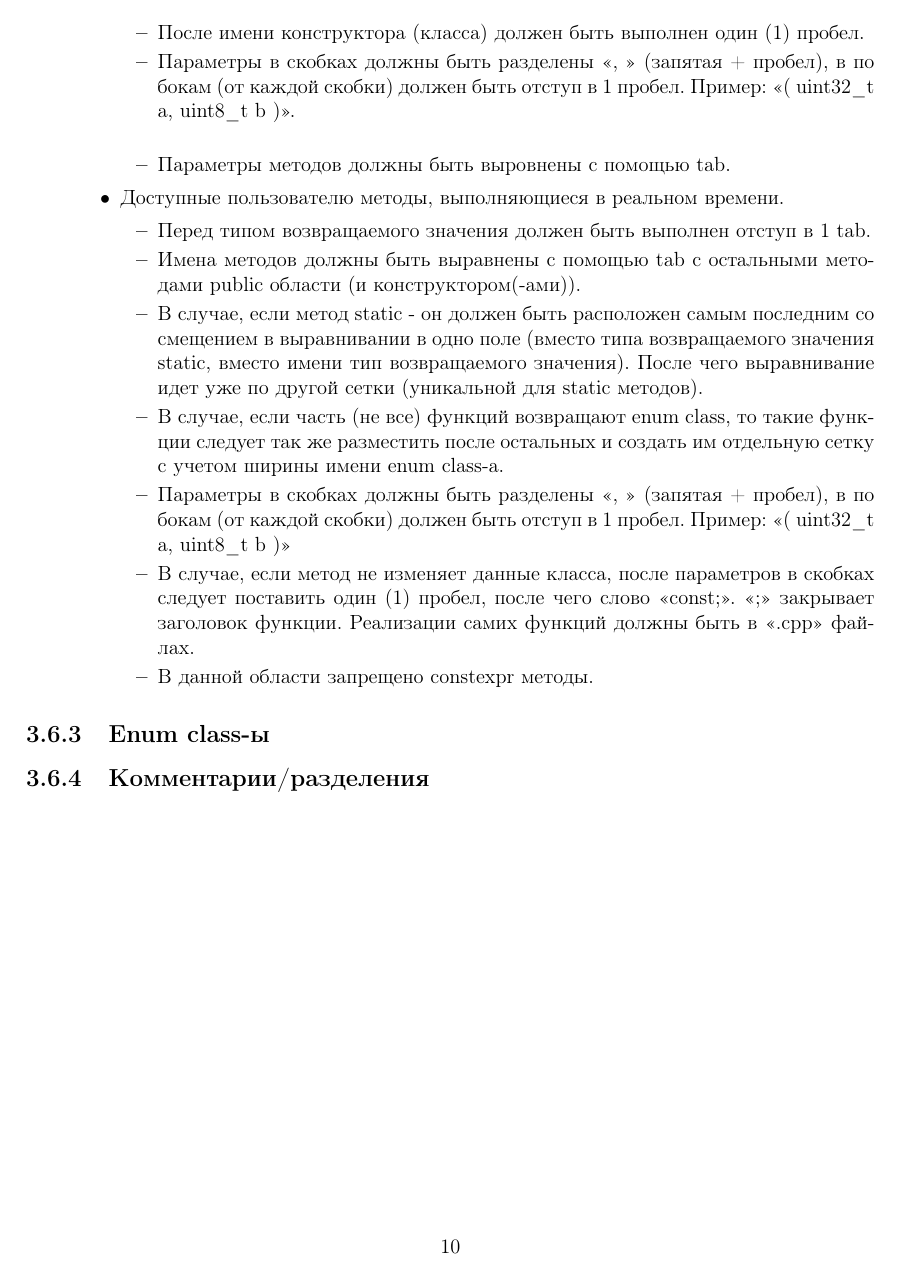
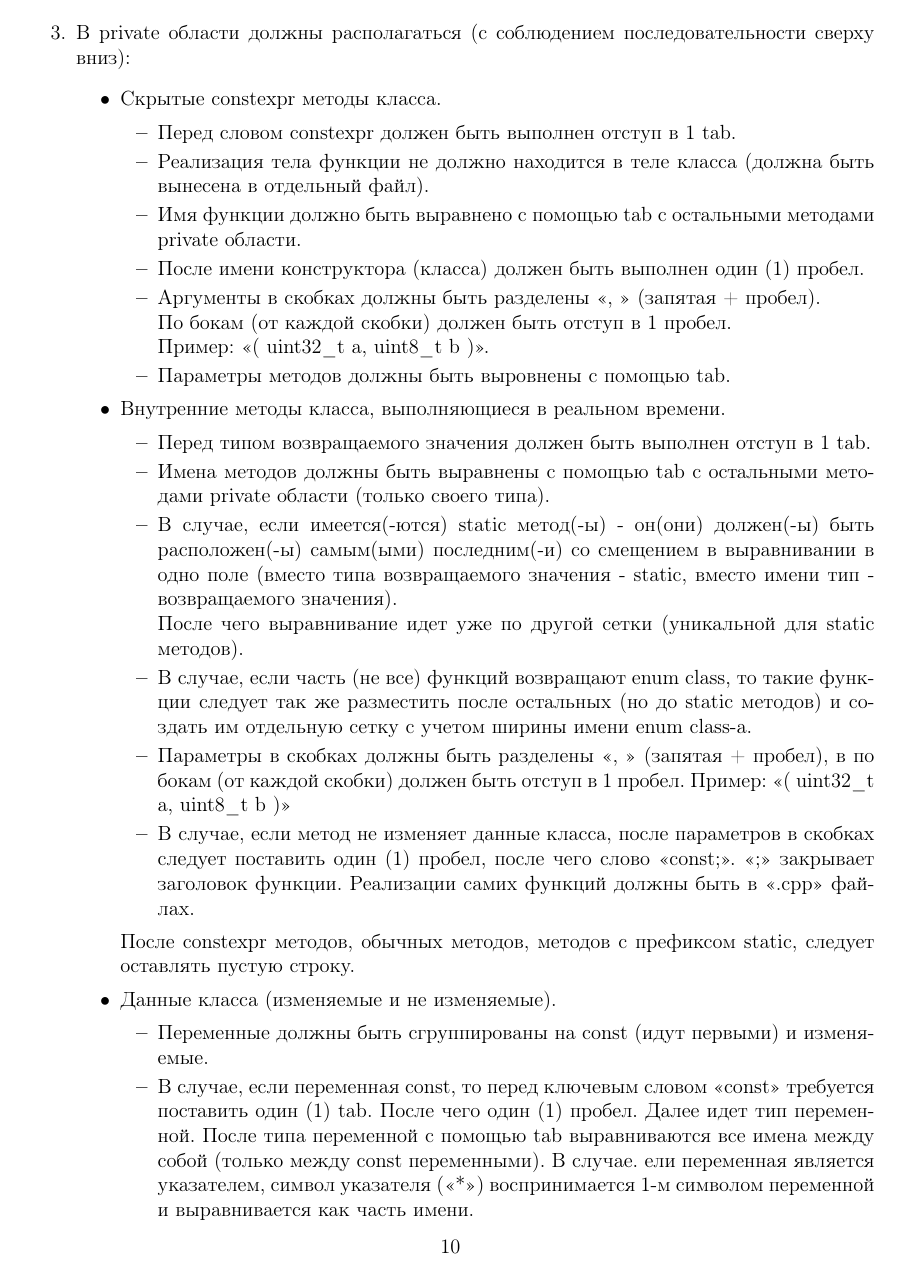
Before and after one commit to Vadimatorik/module_stm32f2_low_level_by_vadimatorik, a LaTeX document (doc/stm32f2_api_description.tex, which reads doc/chapter/stm32f2_api_egreement.tex): page 11 of 11 before the commit and page 11 of 12 after it. Compiled offline with pdfLaTeX.

Commit message:
Дополнил раздел <<Оформление .h файлов библиотеки>>

```diff
--- a/doc/chapter/stm32f2_api_egreement.tex
+++ b/doc/chapter/stm32f2_api_egreement.tex
@@ -166,3 +167,4 @@ private:
 	\end{itemize}
 	\item В private области должны располагаться (с соблюдением последовательности сверху вниз):
 	\begin{itemize}
+	\item Скрытые constexpr методы класса.
@@ -170,20 +171,26 @@ private:
 	\begin{itemize}
 		\item Перед словом constexpr должен быть выполнен отступ в 1 tab.
-		\item Реализация самой функции не должна находится в теле класса (вынесена в отдельный файл).
+		\item Реализация тела функции не должно находится в теле класса (должна быть вынесена в отдельный файл).
 		\item Имя функции должно быть выравнено с помощью tab с остальными методами private области.
 		\item После имени конструктора (класса) должен быть выполнен один (1) пробел.
-		\item Параметры в скобках должны быть разделены <<, >> (запятая + пробел), в по бокам (от каждой скобки) должен быть отступ в 1 пробел. Пример: <<( uint32\_t a, uint8\_t b )>>.\\
+		\item Аргументы в скобках должны быть разделены <<, >> (запятая + пробел).\\По бокам (от каждой скобки) должен быть отступ в 1 пробел.\\Пример: <<( uint32\_t a, uint8\_t b )>>.
 		\item Параметры методов должны быть выровнены с помощью tab.
 	\end{itemize}
-	\item Доступные пользователю методы, выполняющиеся в реальном времени.
+	\item Внутренние методы класса, выполняющиеся в реальном времени.
 	\begin{itemize}
 		\item Перед типом возвращаемого значения должен быть выполнен отступ в 1 tab.
-		\item Имена методов должны быть выравнены с помощью tab с остальными методами public области (и конструктором(-ами)).
-		\item В случае, если метод static - он должен быть расположен самым последним со смещением в выравнивании в одно поле (вместо типа возвращаемого значения static, вместо имени тип возвращаемого значения). После чего выравнивание идет уже по другой сетки (уникальной для static методов).
-		\item В случае, если часть (не все) функций возвращают enum class, то такие функции следует так же разместить после остальных и создать им отдельную сетку с учетом ширины имени enum class-а.
+		\item Имена методов должны быть выравнены с помощью tab с остальными методами private области (только своего типа).
+		\item В случае, если имеется(-ются) static метод(-ы) - он(они) должен(-ы) быть расположен(-ы) самым(ыми) последним(-и) со смещением в выравнивании в одно поле (вместо типа возвращаемого значения - static, вместо имени тип - возвращаемого значения).\\После чего выравнивание идет уже по другой сетки (уникальной для static методов).
+		\item В случае, если часть (не все) функций возвращают enum class, то такие функции следует так же разместить после остальных (но до static методов) и создать им отдельную сетку с учетом ширины имени enum class-а.
 		\item Параметры в скобках должны быть разделены <<, >> (запятая + пробел), в по бокам (от каждой скобки) должен быть отступ в 1 пробел. Пример: <<( uint32\_t a, uint8\_t b )>>
 		\item В случае, если метод не изменяет данные класса, после параметров в скобках следует поставить один (1) пробел, после чего слово <<const;>>. <<;>> закрывает заголовок функции. Реализации самих функций должны быть в <<.cpp>> файлах.
-		\item В данной области запрещено constexpr методы.
+	\end{itemize}
+	После constexpr методов, обычных методов, методов с префиксом static, следует оставлять пустую строку.
+	\item Данные класса (изменяемые и не изменяемые).
+	\begin{itemize}
+		\item Переменные должны быть сгруппированы на const (идут первыми) и изменяемые.
+		\item В случае, если переменная const, то перед ключевым словом <<const>> требуется поставить один (1) tab. После чего один (1) пробел. Далее идет тип переменной. После типа переменной с помощью tab выравниваются все имена между собой (только между const переменными). В случае. ели переменная является указателем, символ указателя (<<*>>) воспринимается 1-м символом переменной и выравнивается как часть имени.
+		\item В случае, если имеются изменяемые данные. Перед типом переменной следует выполнить один tab. После типа переменной с помощью tab выравниваются все имена между собой (только между const переменными). В случае. если переменная является указателем, символ указателя (<<*>>) воспринимается 1-м символом переменной и выравнивается как часть имени.
 	\end{itemize}
 \end{itemize}
 \end{enumerate}
```
Also changed, not shown: doc/stm32f2_api_description.pdf, doc/chapter/stm32f2_api_egreement.tex (20 more changed lines), 1 other file.
